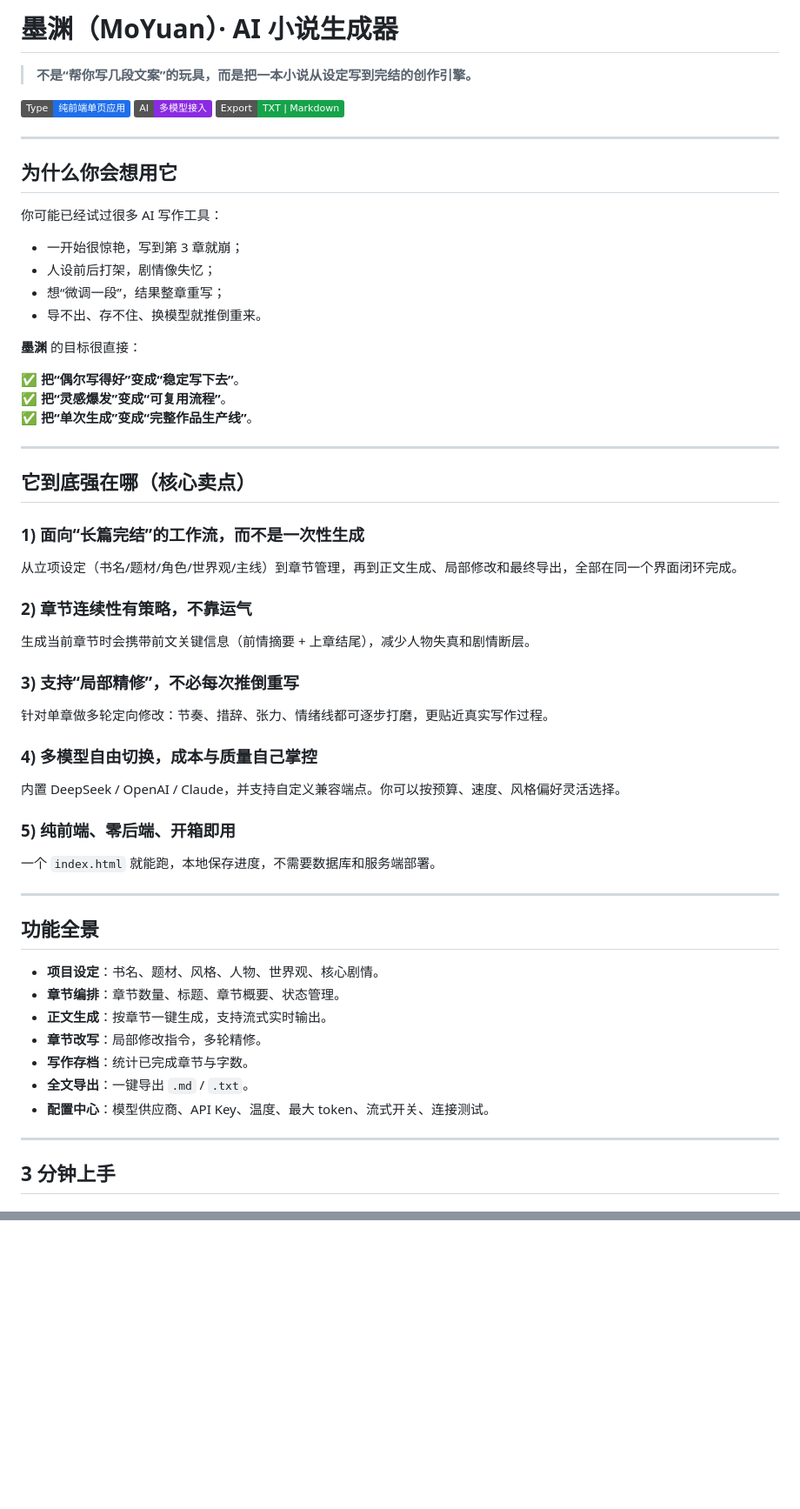
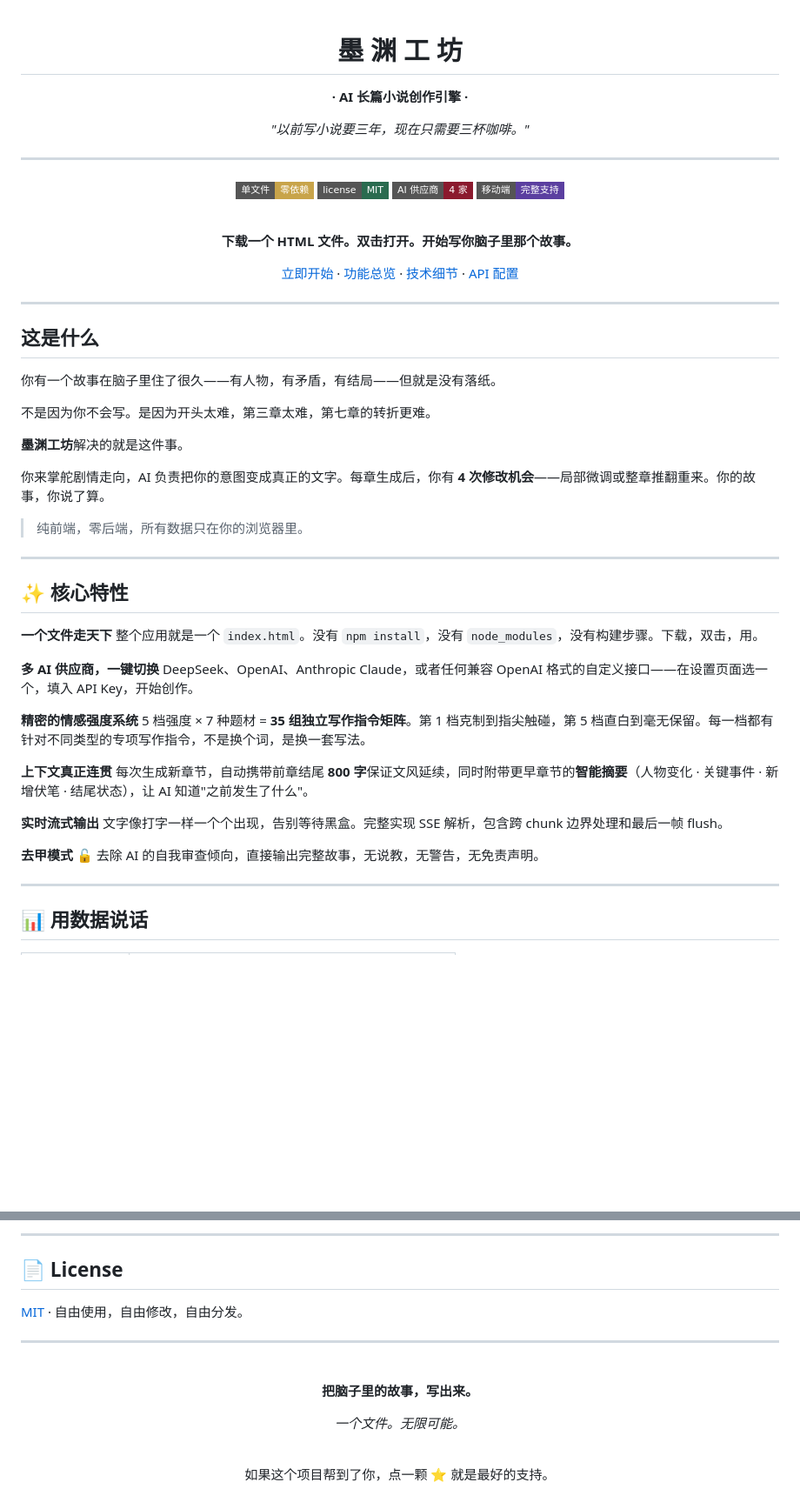
Before and after one commit to 5849mog/novel, a Markdown page: README.md, 2 parts joined by grey strips. Shown at 87% size. Rendered like a GitHub page; badges without logos; blank space fills up the shorter version.

```diff
--- a/README.md
+++ b/README.md
@@ -1,59 +1,63 @@
-# 墨渊（MoYuan）· AI 小说生成器
+<div align="center">
 
-> **不是“帮你写几段文案”的玩具，而是把一本小说从设定写到完结的创作引擎。**
+# 墨 渊 工 坊
 
-![status](https://img.shields.io/badge/Type-纯前端单页应用-1f6feb)
-![ai](https://img.shields.io/badge/AI-多模型接入-8a2be2)
-![export](https://img.shields.io/badge/Export-TXT%20%7C%20Markdown-16a34a)
+**· AI 长篇小说创作引擎 ·**
+
+*"以前写小说要三年，现在只需要三杯咖啡。"*
 
 ---
 
-## 为什么你会想用它
+[![单文件](https://img.shields.io/badge/单文件-零依赖-c8a44a?style=flat-square)]()
+[![License](https://img.shields.io/badge/license-MIT-2a6b4f?style=flat-square)]()
+[![providers](https://img.shields.io/badge/AI_供应商-4_家-8b1a2e?style=flat-square)]()
+[![mobile](https://img.shields.io/badge/移动端-完整支持-5b3fa0?style=flat-square)]()
 
-你可能已经试过很多 AI 写作工具：
-- 一开始很惊艳，写到第 3 章就崩；
-- 人设前后打架，剧情像失忆；
-- 想“微调一段”，结果整章重写；
-- 导不出、存不住、换模型就推倒重来。
+<br>
 
-**墨渊** 的目标很直接：
+**下载一个 HTML 文件。双击打开。开始写你脑子里那个故事。**
 
-✅ **把“偶尔写得好”变成“稳定写下去”**。
-✅ **把“灵感爆发”变成“可复用流程”**。
-✅ **把“单次生成”变成“完整作品生产线”**。
+[立即开始](#-快速开始) · [功能总览](#️-功能总览) · [技术细节](#️-技术细节) · [API 配置](#-api-配置)
+
+</div>
 
 ---
 
-## 它到底强在哪（核心卖点）
+## 这是什么
 
-### 1) 面向“长篇完结”的工作流，而不是一次性生成
-从立项设定（书名/题材/角色/世界观/主线）到章节管理，再到正文生成、局部修改和最终导出，全部在同一个界面闭环完成。
+你有一个故事在脑子里住了很久——有人物，有矛盾，有结局——但就是没有落纸。
 
-### 2) 章节连续性有策略，不靠运气
-生成当前章节时会携带前文关键信息（前情摘要 + 上章结尾），减少人物失真和剧情断层。
+不是因为你不会写。是因为开头太难，第三章太难，第七章的转折更难。
 
-### 3) 支持“局部精修”，不必每次推倒重写
-针对单章做多轮定向修改：节奏、措辞、张力、情绪线都可逐步打磨，更贴近真实写作过程。
+**墨渊工坊**解决的就是这件事。
 
-### 4) 多模型自由切换，成本与质量自己掌控
-内置 DeepSeek / OpenAI / Claude，并支持自定义兼容端点。你可以按预算、速度、风格偏好灵活选择。
+你来掌舵剧情走向，AI 负责把你的意图变成真正的文字。每章生成后，你有 **4 次修改机会**——局部微调或整章推翻重来。你的故事，你说了算。
 
-### 5) 纯前端、零后端、开箱即用
-一个 `index.html` 就能跑，本地保存进度，不需要数据库和服务端部署。
+> 纯前端，零后端，所有数据只在你的浏览器里。
 
 ---
 
-## 功能全景
+## ✨ 核心特性
 
-- **项目设定**：书名、题材、风格、人物、世界观、核心剧情。
-- **章节编排**：章节数量、标题、章节概要、状态管理。
-- **正文生成**：按章节一键生成，支持流式实时输出。
-- **章节改写**：局部修改指令，多轮精修。
-- **写作存档**：统计已完成章节与字数。
-- **全文导出**：一键导出 `.md` / `.txt`。
-- **配置中心**：模型供应商、API Key、温度、最大 token、流式开关、连接测试。
+**一个文件走天下**
+整个应用就是一个 `index.html`。没有 `npm install`，没有 `node_modules`，没有构建步骤。下载，双击，用。
+
+**多 AI 供应商，一键切换**
+DeepSeek、OpenAI、Anthropic Claude，或者任何兼容 OpenAI 格式的自定义接口——在设置页面选一个，填入 API Key，开始创作。
+
+**精密的情感强度系统**
+5 档强度 × 7 种题材 = **35 组独立写作指令矩阵**。第 1 档克制到指尖触碰，第 5 档直白到毫无保留。每一档都有针对不同类型的专项写作指令，不是换个词，是换一套写法。
+
+**上下文真正连贯**
+每次生成新章节，自动携带前章结尾 **800 字**保证文风延续，同时附带更早章节的**智能摘要**（人物变化 · 关键事件 · 新增伏笔 · 结尾状态），让 AI 知道"之前发生了什么"。
+
+**实时流式输出**
+文字像打字一样一个个出现，告别等待黑盒。完整实现 SSE 解析，包含跨 chunk 边界处理和最后一帧 flush。
+
+**去甲模式 🔓**
+去除 AI 的自我审查倾向，直接输出完整故事，无说教，无警告，无免责声明。
 
 ---
 
-## 3 分钟上手
+## 📊 用数据说话
 
@@ -143,0 +253,21 @@ novel/
+---
+
+## 📄 License
+
+[MIT](LICENSE) · 自由使用，自由修改，自由分发。
+
+---
+
+<div align="center">
+
+<br>
+
+**把脑子里的故事，写出来。**
+
+*一个文件。无限可能。*
+
+<br>
+
+如果这个项目帮到了你，点一颗 ⭐ 就是最好的支持。
+
+</div>
```
Also changed, not shown: other parts of README.md (+168 -63 lines).
